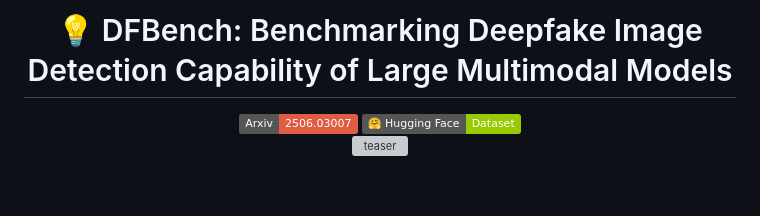
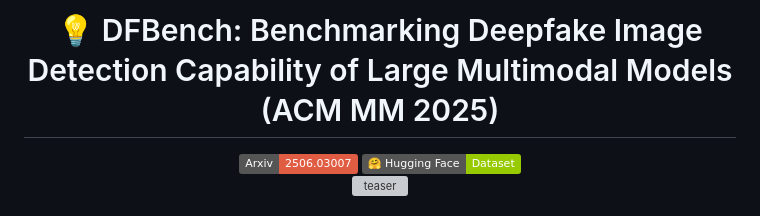
Before and after one commit to IntMeGroup/DFBench, a Markdown page: README.md, the part around the change. Rendered like a GitHub page; badges without logos; blank space fills up the shorter version; grey boxes are pictures that could not be loaded.

```diff
--- a/README.md
+++ b/README.md
@@ -1,6 +1,6 @@
 <div align="center">
 
-<h1>💡 DFBench: Benchmarking Deepfake Image Detection Capability of Large Multimodal Models</h1>
+<h1>💡 DFBench: Benchmarking Deepfake Image Detection Capability of Large Multimodal Models (ACM MM 2025)</h1>
 
 </div>
 
```
